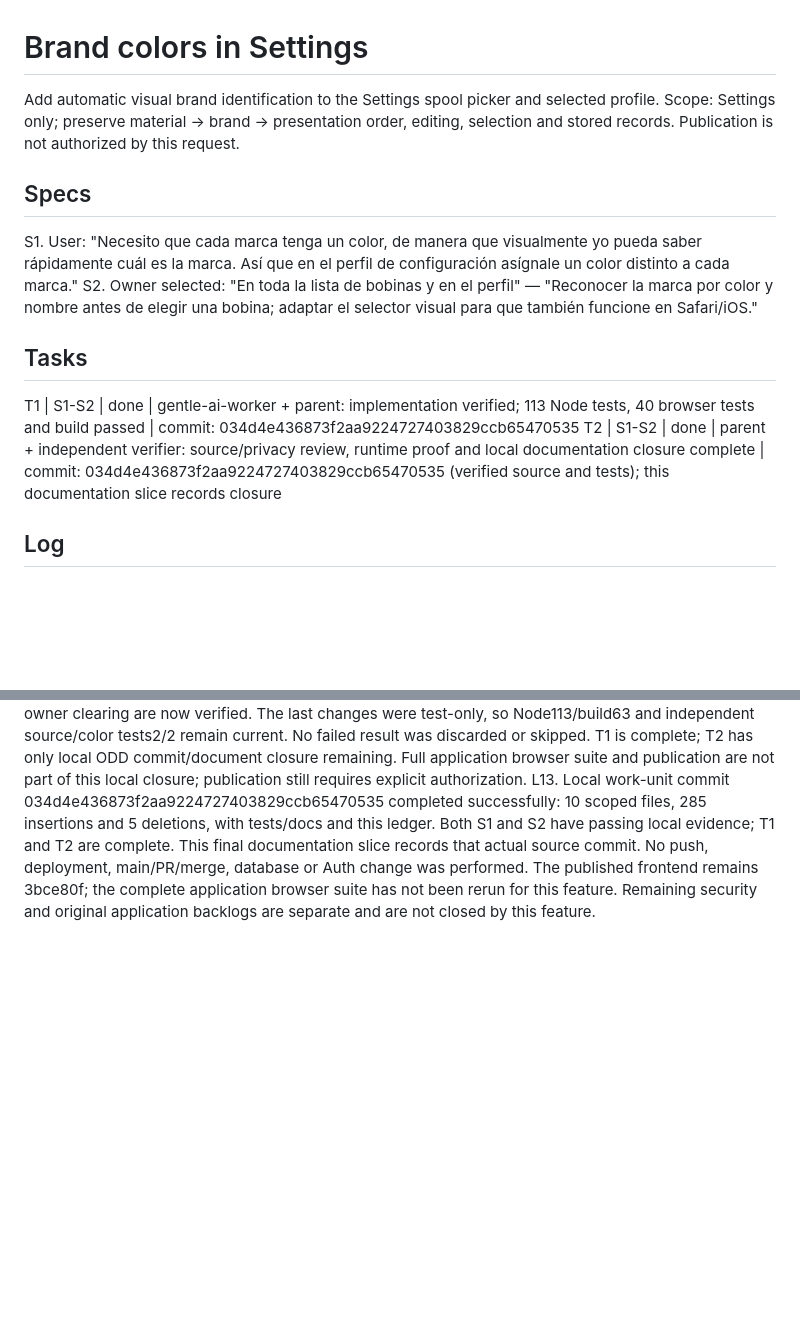
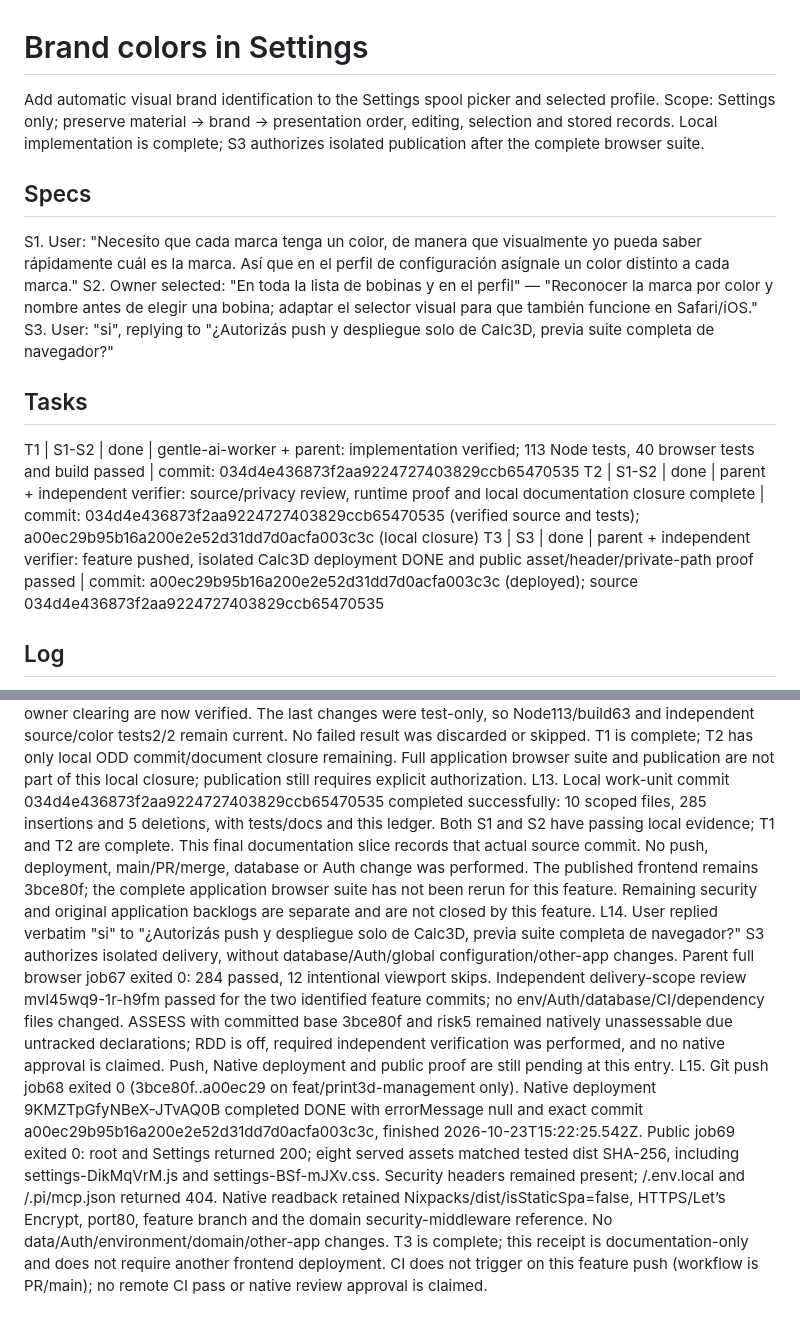
Before and after one commit to luismarinoc/calc3d, a Markdown page: odd/tasks/brand-colors.md, 2 parts joined by grey strips. Drawn GitHub-style; blank space fills up the shorter version.

Commit message:
docs(settings): record verified brand color publication

```diff
--- a/odd/tasks/brand-colors.md
+++ b/odd/tasks/brand-colors.md
@@ -1,14 +1,16 @@
 # Brand colors in Settings
 Add automatic visual brand identification to the Settings spool picker and selected profile.
-Scope: Settings only; preserve material → brand → presentation order, editing, selection and stored records. Publication is not authorized by this request.
+Scope: Settings only; preserve material → brand → presentation order, editing, selection and stored records. Local implementation is complete; S3 authorizes isolated publication after the complete browser suite.
 
 ## Specs
 S1. User: "Necesito que cada marca tenga un color, de manera que visualmente yo pueda saber rápidamente cuál es la marca. Así que en el perfil de configuración asígnale un color distinto a cada marca."
 S2. Owner selected: "En toda la lista de bobinas y en el perfil" — "Reconocer la marca por color y nombre antes de elegir una bobina; adaptar el selector visual para que también funcione en Safari/iOS."
+S3. User: "si", replying to "¿Autorizás push y despliegue solo de Calc3D, previa suite completa de navegador?"
 
 ## Tasks
 T1 | S1-S2 | done | gentle-ai-worker + parent: implementation verified; 113 Node tests, 40 browser tests and build passed | commit: 034d4e436873f2aa9224727403829ccb65470535
-T2 | S1-S2 | done | parent + independent verifier: source/privacy review, runtime proof and local documentation closure complete | commit: 034d4e436873f2aa9224727403829ccb65470535 (verified source and tests); this documentation slice records closure
+T2 | S1-S2 | done | parent + independent verifier: source/privacy review, runtime proof and local documentation closure complete | commit: 034d4e436873f2aa9224727403829ccb65470535 (verified source and tests); a00ec29b95b16a200e2e52d31dd7d0acfa003c3c (local closure)
+T3 | S3 | done | parent + independent verifier: feature pushed, isolated Calc3D deployment DONE and public asset/header/private-path proof passed | commit: a00ec29b95b16a200e2e52d31dd7d0acfa003c3c (deployed); source 034d4e436873f2aa9224727403829ccb65470535
 
 ## Log
 L1. Original user request verbatim: "Necesito que cada marca tenga un color, de manera que visualmente yo pueda saber rápidamente cuál es la marca. Así que en el perfil de configuración asígnale un color distinto a cada marca."
@@ -24,3 +26,5 @@ L10. Final worker correction added focus-leave closing and a value-bearing acces
 L11. Owner selected verbatim: "Sí, completar la compatibilidad" — "Adaptar la prueba de orden al selector visible y resolver Tab en WebKit sin quitar controles de teclado, costos ni privacidad. Una nueva ejecución acotada; sin Auth ni datos." Correct the old order test to select through the visible picker, retain all existing order/cost/history/write assertions, and verify natural focus movement without forcing Safari to adopt Chromium's focus policy. No publication or unchanged retry is authorized.
 L12. Parent compatibility job64 exited 0: 40/40 focused browser tests passed across Chromium desktop and WebKit phone/iPad portrait/iPad landscape. Visible colors and selection, natural Tab focus, editing/order/cost/history invariants and open/closed/deferred owner clearing are now verified. The last changes were test-only, so Node113/build63 and independent source/color tests2/2 remain current. No failed result was discarded or skipped. T1 is complete; T2 has only local ODD commit/document closure remaining. Full application browser suite and publication are not part of this local closure; publication still requires explicit authorization.
 L13. Local work-unit commit 034d4e436873f2aa9224727403829ccb65470535 completed successfully: 10 scoped files, 285 insertions and 5 deletions, with tests/docs and this ledger. Both S1 and S2 have passing local evidence; T1 and T2 are complete. This final documentation slice records that actual source commit. No push, deployment, main/PR/merge, database or Auth change was performed. The published frontend remains 3bce80f; the complete application browser suite has not been rerun for this feature. Remaining security and original application backlogs are separate and are not closed by this feature.
+L14. User replied verbatim "si" to "¿Autorizás push y despliegue solo de Calc3D, previa suite completa de navegador?" S3 authorizes isolated delivery, without database/Auth/global configuration/other-app changes. Parent full browser job67 exited 0: 284 passed, 12 intentional viewport skips. Independent delivery-scope review mvl45wq9-1r-h9fm passed for the two identified feature commits; no env/Auth/database/CI/dependency files changed. ASSESS with committed base 3bce80f and risk5 remained natively unassessable due untracked declarations; RDD is off, required independent verification was performed, and no native approval is claimed. Push, Native deployment and public proof are still pending at this entry.
+L15. Git push job68 exited 0 (3bce80f..a00ec29 on feat/print3d-management only). Native deployment 9KMZTpGfyNBeX-JTvAQ0B completed DONE with errorMessage null and exact commit a00ec29b95b16a200e2e52d31dd7d0acfa003c3c, finished 2026-10-23T15:22:25.542Z. Public job69 exited 0: root and Settings returned 200; eight served assets matched tested dist SHA-256, including settings-DikMqVrM.js and settings-BSf-mJXv.css. Security headers remained present; /.env.local and /.pi/mcp.json returned 404. Native readback retained Nixpacks/dist/isStaticSpa=false, HTTPS/Let’s Encrypt, port80, feature branch and the domain security-middleware reference. No data/Auth/environment/domain/other-app changes. T3 is complete; this receipt is documentation-only and does not require another frontend deployment. CI does not trigger on this feature push (workflow is PR/main); no remote CI pass or native review approval is claimed.
```
